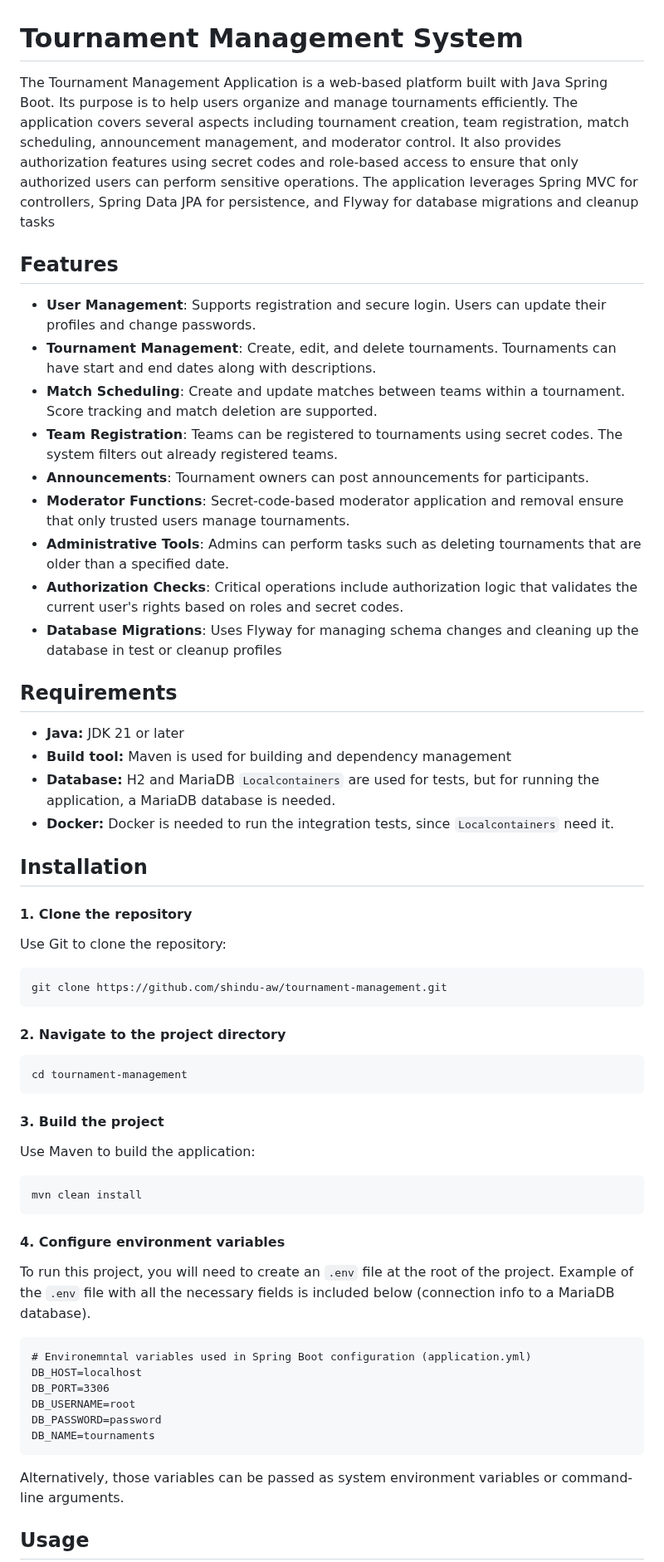
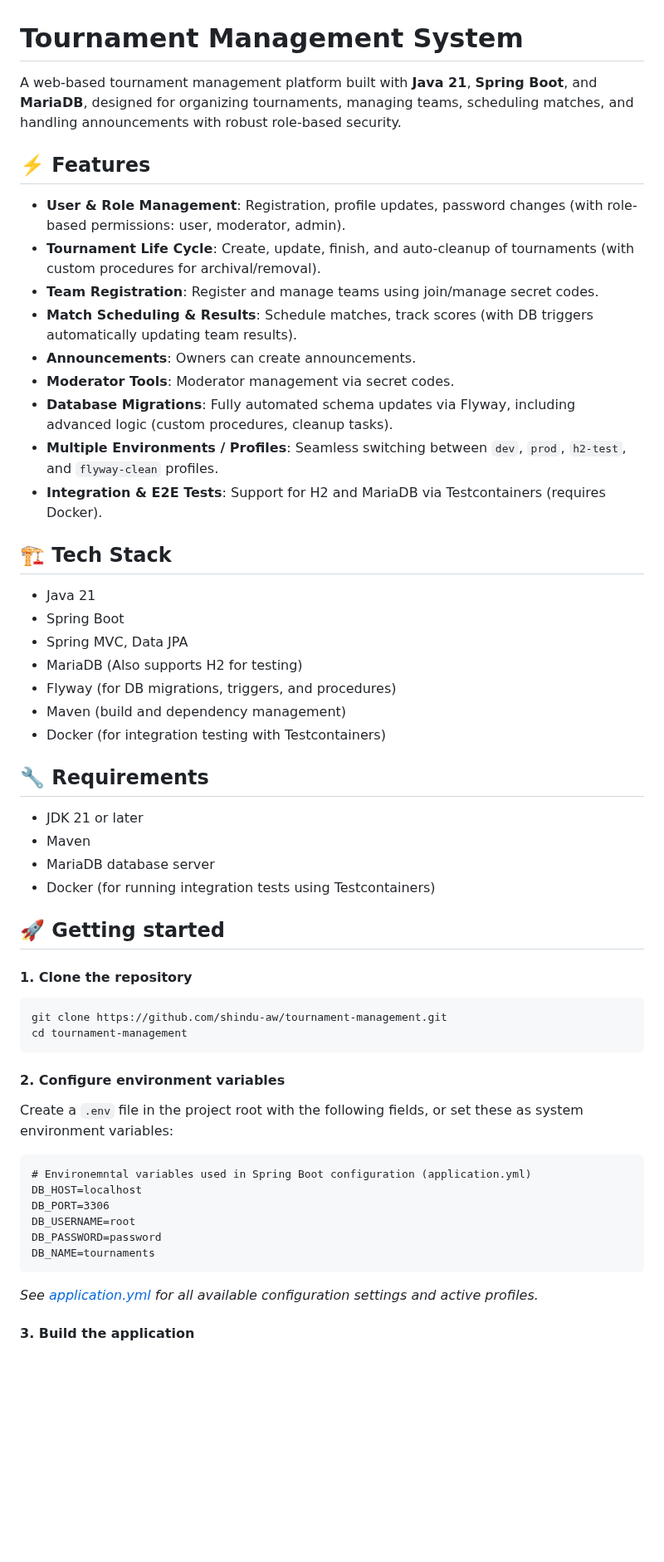
Before and after one commit to shindu-aw/tournament-management, a Markdown page: README.md, the part around one of its changes. Shown at 83% size. Drawn GitHub-style; blank space fills up the shorter version.

Commit message:
feat: update README

````diff
--- a/README.md
+++ b/README.md
@@ -1,66 +1,53 @@
 # Tournament Management System
 
-The Tournament Management Application is a web-based platform built with Java Spring Boot. Its purpose is to help users
-organize and manage tournaments efficiently. The application covers several aspects including tournament creation, team
-registration, match scheduling, announcement management, and moderator control. It also provides authorization features
-using secret codes and role-based access to ensure that only authorized users can perform sensitive operations.
-The application leverages Spring MVC for controllers, Spring Data JPA for persistence, and Flyway for database
-migrations and cleanup tasks
+A web-based tournament management platform built with **Java 21**, **Spring Boot**, and **MariaDB**, designed for
+organizing tournaments, managing teams, scheduling matches, and handling announcements with robust role-based security.
 
-## Features
+## ⚡️ Features
 
-- **User Management**: Supports registration and secure login. Users can update their profiles and change passwords.
-- **Tournament Management**: Create, edit, and delete tournaments. Tournaments can have start and end dates along with
-  descriptions.
-- **Match Scheduling**: Create and update matches between teams within a tournament. Score tracking and match deletion
-  are supported.
-- **Team Registration**: Teams can be registered to tournaments using secret codes. The system filters out already
-  registered teams.
-- **Announcements**: Tournament owners can post announcements for participants.
-- **Moderator Functions**: Secret-code-based moderator application and removal ensure that only trusted users manage
-  tournaments.
-- **Administrative Tools**: Admins can perform tasks such as deleting tournaments that are older than a specified date.
-- **Authorization Checks**: Critical operations include authorization logic that validates the current user's rights
-  based on roles and secret codes.
-- **Database Migrations**: Uses Flyway for managing schema changes and cleaning up the database in test or cleanup
-  profiles
+- **User & Role Management**: Registration, profile updates, password changes (with role-based permissions: user,
+  moderator, admin).
+- **Tournament Life Cycle**: Create, update, finish, and auto-cleanup of tournaments (with custom procedures for
+  archival/removal).
+- **Team Registration**: Register and manage teams using join/manage secret codes.
+- **Match Scheduling & Results**: Schedule matches, track scores (with DB triggers automatically updating team results).
+- **Announcements**: Owners can create announcements.
+- **Moderator Tools**: Moderator management via secret codes.
+- **Database Migrations**: Fully automated schema updates via Flyway, including advanced logic (custom procedures,
+  cleanup tasks).
+- **Multiple Environments / Profiles**: Seamless switching between `dev`, `prod`, `h2-test`, and `flyway-clean`
+  profiles.
+- **Integration & E2E Tests**: Support for H2 and MariaDB via Testcontainers (requires Docker).
 
-## Requirements
+## 🏗️ Tech Stack
 
-- **Java:** JDK 21 or later
-- **Build tool:** Maven is used for building and dependency management
-- **Database:** H2 and MariaDB `Localcontainers` are used for tests, but for running the application, a MariaDB database
-  is needed.
-- **Docker:** Docker is needed to run the integration tests, since `Localcontainers` need it.
+- Java 21
+- Spring Boot
+- Spring MVC, Data JPA
+- MariaDB (Also supports H2 for testing)
+- Flyway (for DB migrations, triggers, and procedures)
+- Maven (build and dependency management)
+- Docker (for integration testing with Testcontainers)
 
-## Installation
+## 🔧 Requirements
+
+- JDK 21 or later
+- Maven
+- MariaDB database server
+- Docker (for running integration tests using Testcontainers)
+
+## 🚀 Getting started
 
 #### 1. Clone the repository
 
-Use Git to clone the repository:
-
 ```bash
 git clone https://github.com/shindu-aw/tournament-management.git
-```
-
-#### 2. Navigate to the project directory
-
-```bash
 cd tournament-management
 ```
 
-#### 3. Build the project
+#### 2. Configure environment variables
 
-Use Maven to build the application:
-
-```bash
-mvn clean install
-```
-
-#### 4. Configure environment variables
-
-To run this project, you will need to create an `.env` file at the root of the project. Example of the `.env` file with
-all the necessary fields is included below (connection info to a MariaDB database).
+Create a `.env` file in the project root with the following fields, or set these as system environment variables:
 
 ```dotenv
 # Environemntal variables used in Spring Boot configuration (application.yml)
@@ -71,7 +58,8 @@ DB_PASSWORD=password
 DB_NAME=tournaments
 ```
 
-Alternatively, those variables can be passed as system environment variables or command-line arguments.
+_See [application.yml](src/main/resources/application.yml) for all available configuration settings and active
+profiles._
 
-## Usage
+#### 3. Build the application
 
````
Also changed, not shown: other parts of README.md (+35 -3 lines).
